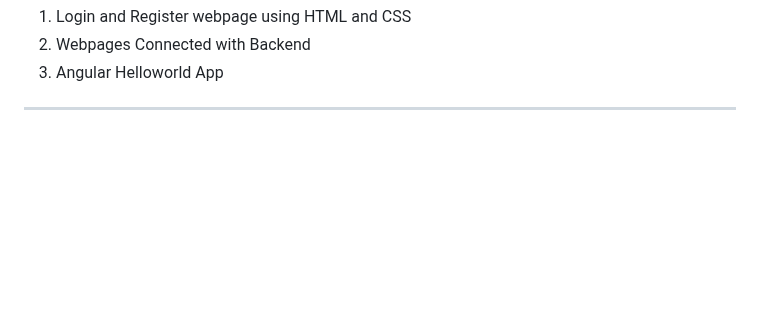
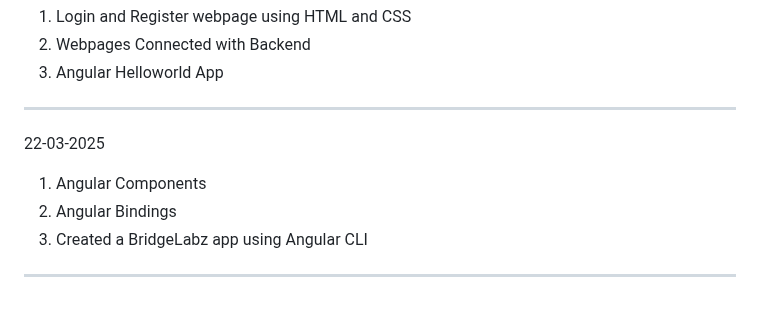
Before and after one commit to VanshitaKhantal/Bridgelabz_2384200235, a Markdown page: README.md, the part around the change. Rendered like a GitHub page; blank space fills up the shorter version.

Commit message:
[Vanshita] Add: Adding Angular app

```diff
--- a/README.md
+++ b/README.md
@@ -254,3 +254,9 @@
 2. Webpages Connected with Backend
 3. Angular Helloworld App
 -----------------------------------------------------------------------------
+22-03-2025
+
+1. Angular Components
+2. Angular Bindings
+3. Created a BridgeLabz app using Angular CLI
+-----------------------------------------------------------------------------
```
